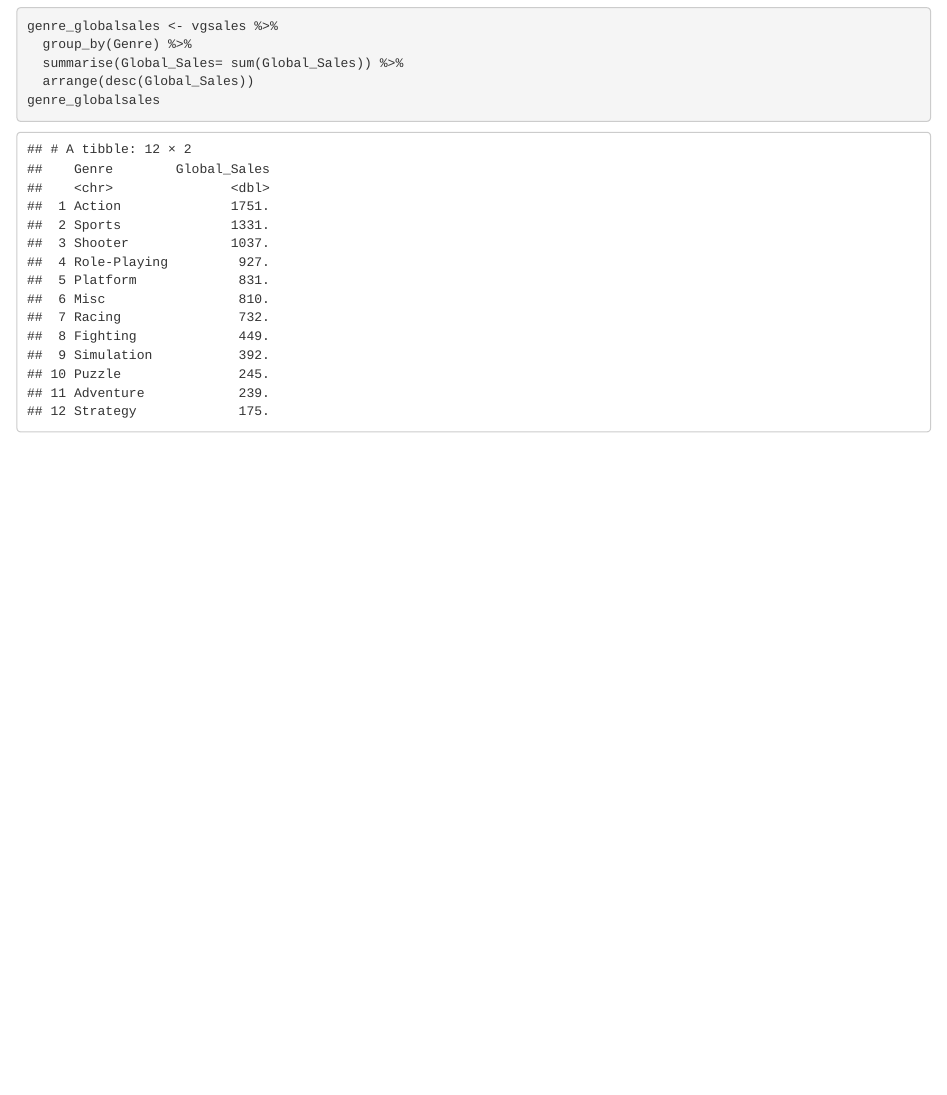
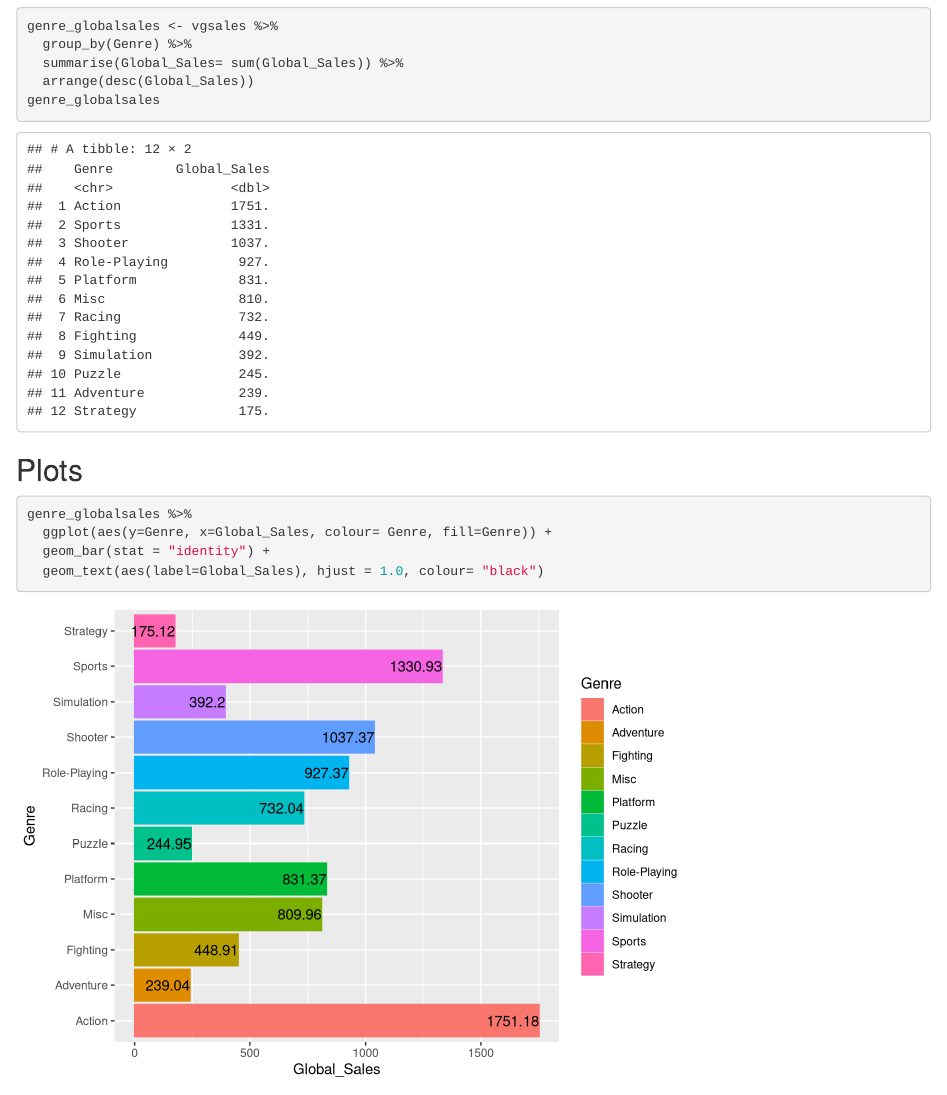
Before and after one commit to MU-DATA325/Group3, an R Markdown document (projectgroup3/presentation.Rmd): the page in a window 1100 px wide, from 2240 px down. Rendered offline with R 4.5, knitr and Pandoc, with nearby package versions.

Commit message:
Started the plot

````diff
--- a/projectgroup3/presentation.Rmd
+++ b/projectgroup3/presentation.Rmd
@@ -64,8 +64,12 @@ genre_globalsales <- vgsales %>%
   summarise(Global_Sales= sum(Global_Sales)) %>%
   arrange(desc(Global_Sales))
 genre_globalsales
+```
 
-
-
-
+## Plots ##
+```{r Plot1}
+genre_globalsales %>%
+  ggplot(aes(y=Genre, x=Global_Sales, colour= Genre, fill=Genre)) +
+  geom_bar(stat = "identity") +
+  geom_text(aes(label=Global_Sales), hjust = 1.0, colour= "black")
 ```
````
